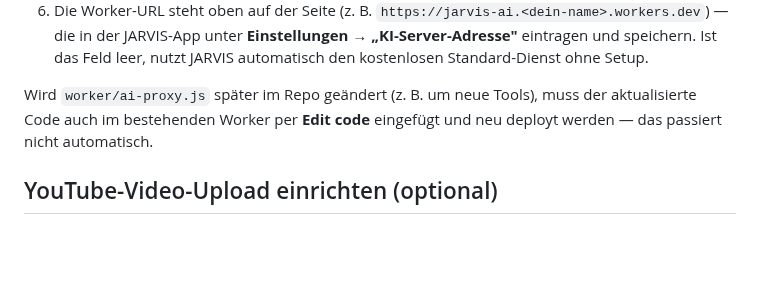
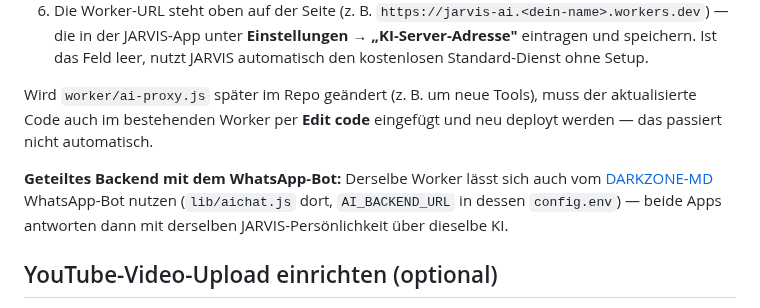
Before and after one commit to ibrahim200832/jarvis-mobile, a Markdown page: README.md, the part around the change. GitHub-like rendering; blank space fills up the shorter version.

Commit message:
Document sharing the AI backend with the darkzone-md WhatsApp bot
The darkzone-md bot now has its own AI chat feature (lib/aichat.js)
using the exact same JARVIS personality and free-fallback/custom-backend
contract as this app's AiChatService. Cross-link so users know the same
Cloudflare Worker can power both apps.

Co-Authored-By: Claude Sonnet 5 <noreply@anthropic.com>
Claude-Session: https://claude.ai/code/session_01UAxzEXfUUwebUvZTFPJCPt

```diff
--- a/README.md
+++ b/README.md
@@ -127,6 +127,8 @@ Als KI kommt dabei **Google Gemini** zum Einsatz, weil der kostenlose Plan ganz
 
 Wird `worker/ai-proxy.js` später im Repo geändert (z. B. um neue Tools), muss der aktualisierte Code auch im bestehenden Worker per **Edit code** eingefügt und neu deployt werden — das passiert nicht automatisch.
 
+**Geteiltes Backend mit dem WhatsApp-Bot:** Derselbe Worker lässt sich auch vom [DARKZONE-MD](https://github.com/ibrahim200832/DARKZONE-MD) WhatsApp-Bot nutzen (`lib/aichat.js` dort, `AI_BACKEND_URL` in dessen `config.env`) — beide Apps antworten dann mit derselben JARVIS-Persönlichkeit über dieselbe KI.
+
 ## YouTube-Video-Upload einrichten (optional)
 
 Der Befehl „video hochladen" lässt dich ein Video von deinem Handy/Computer auswählen und direkt auf dein eigenes YouTube-Konto hochladen — jeder Upload ist ein bewusster Tastendruck (Anmelden → Video wählen → Titel eintippen → Hochladen), nichts passiert automatisch im Hintergrund. Videos werden immer zuerst als **„privat"** hochgeladen; öffentlich machst du sie danach selbst in YouTube Studio, falls gewünscht.
```
